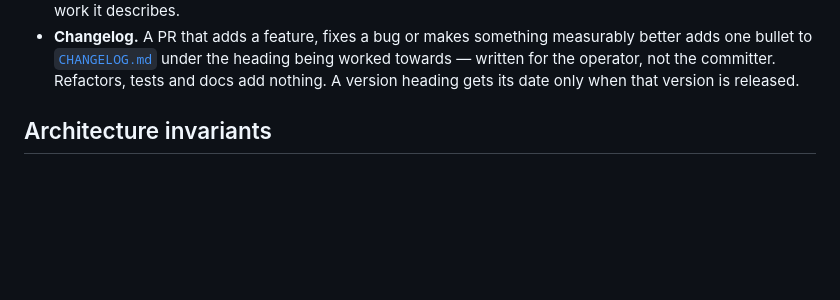
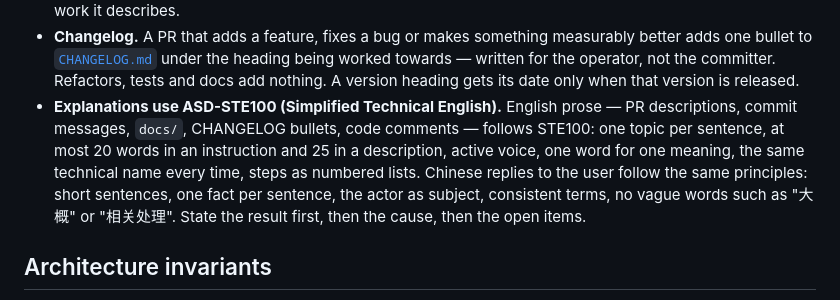
Before and after one commit to TONiiV/Kanal, a Markdown page: CLAUDE.md, the part around the change. Drawn GitHub-style; blank space fills up the shorter version.

Commit message:
[docs] rule-ste100-explanations
Add a working practice: English prose follows ASD-STE100. Chinese replies follow the same principles.

```diff
--- a/CLAUDE.md
+++ b/CLAUDE.md
@@ -48,6 +48,13 @@ dotnet test
   bullet to [`CHANGELOG.md`](CHANGELOG.md) under the heading being worked towards — written for the
   operator, not the committer. Refactors, tests and docs add nothing. A version heading gets its
   date only when that version is released.
+- **Explanations use ASD-STE100 (Simplified Technical English).** English prose — PR descriptions,
+  commit messages, `docs/`, CHANGELOG bullets, code comments — follows STE100: one topic per
+  sentence, at most 20 words in an instruction and 25 in a description, active voice, one word for
+  one meaning, the same technical name every time, steps as numbered lists. Chinese replies to the
+  user follow the same principles: short sentences, one fact per sentence, the actor as subject,
+  consistent terms, no vague words such as "大概" or "相关处理". State the result first, then the
+  cause, then the open items.
 
 ## Architecture invariants
 
```
